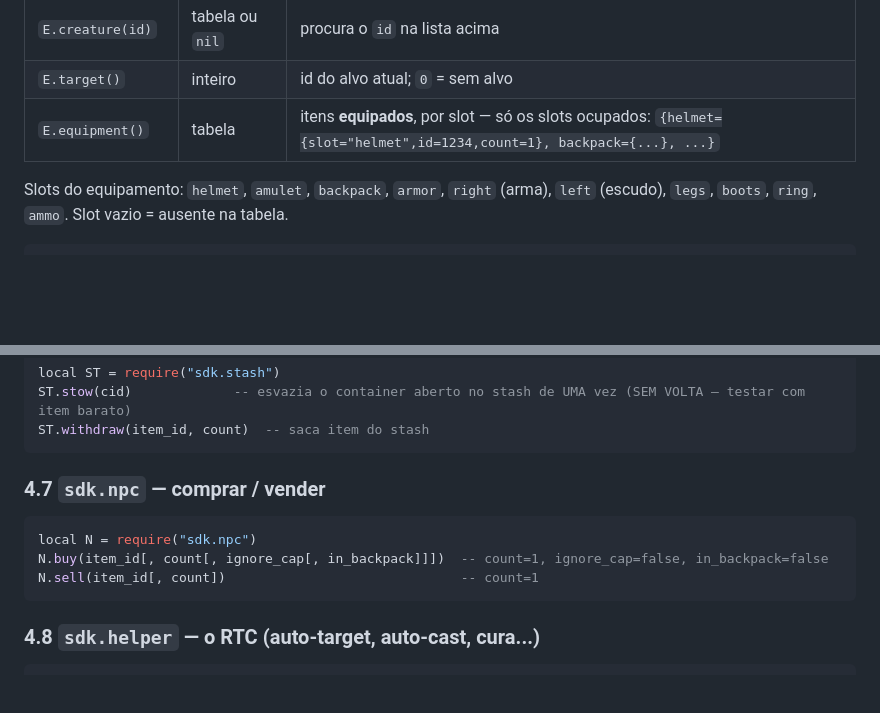
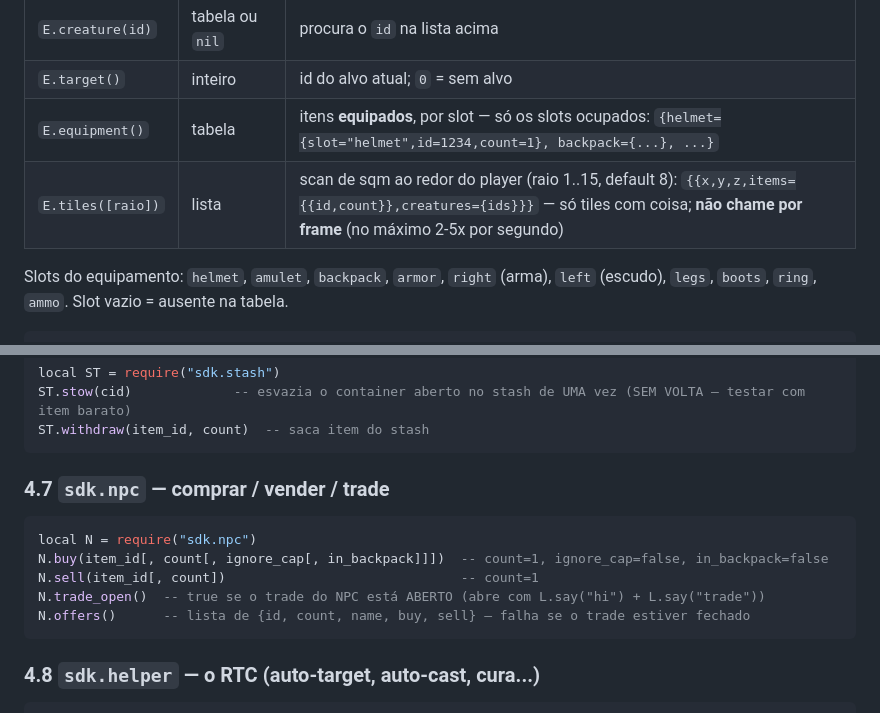
Before and after one commit to danzaio/arcanist-sdk, a Markdown page: AGENTS.md, 2 parts joined by grey strips. GitHub-like rendering; blank space fills up the shorter version.

Commit message:
Trade + sqm scan (N.trade_open/offers, E.tiles)

````diff
--- a/AGENTS.md
+++ b/AGENTS.md
@@ -193,6 +193,7 @@ local E = require("sdk.engine")
 | `E.creature(id)` | tabela ou `nil` | procura o `id` na lista acima |
 | `E.target()` | inteiro | id do alvo atual; `0` = sem alvo |
 | `E.equipment()` | tabela | itens **equipados**, por slot — só os slots ocupados: `{helmet={slot="helmet",id=1234,count=1}, backpack={...}, ...}` |
+| `E.tiles([raio])` | lista | scan de sqm ao redor do player (raio 1..15, default 8): `{{x,y,z,items={{id,count}},creatures={ids}}}` — só tiles com coisa; **não chame por frame** (no máximo 2-5x por segundo) |
 
 Slots do equipamento: `helmet`, `amulet`, `backpack`, `armor`, `right` (arma), `left` (escudo),
 `legs`, `boots`, `ring`, `ammo`. Slot vazio = ausente na tabela.
@@ -250,12 +251,14 @@ ST.stow(cid)             -- esvazia o container aberto no stash de UMA vez (SEM
 ST.withdraw(item_id, count)  -- saca item do stash
 ```
 
-### 4.7 `sdk.npc` — comprar / vender
+### 4.7 `sdk.npc` — comprar / vender / trade
 
 ```lua
 local N = require("sdk.npc")
 N.buy(item_id[, count[, ignore_cap[, in_backpack]]])  -- count=1, ignore_cap=false, in_backpack=false
 N.sell(item_id[, count])                              -- count=1
+N.trade_open()  -- true se o trade do NPC está ABERTO (abre com L.say("hi") + L.say("trade"))
+N.offers()      -- lista de {id, count, name, buy, sell} — falha se o trade estiver fechado
 ```
 
 ### 4.8 `sdk.helper` — o RTC (auto-target, auto-cast, cura...)
````
